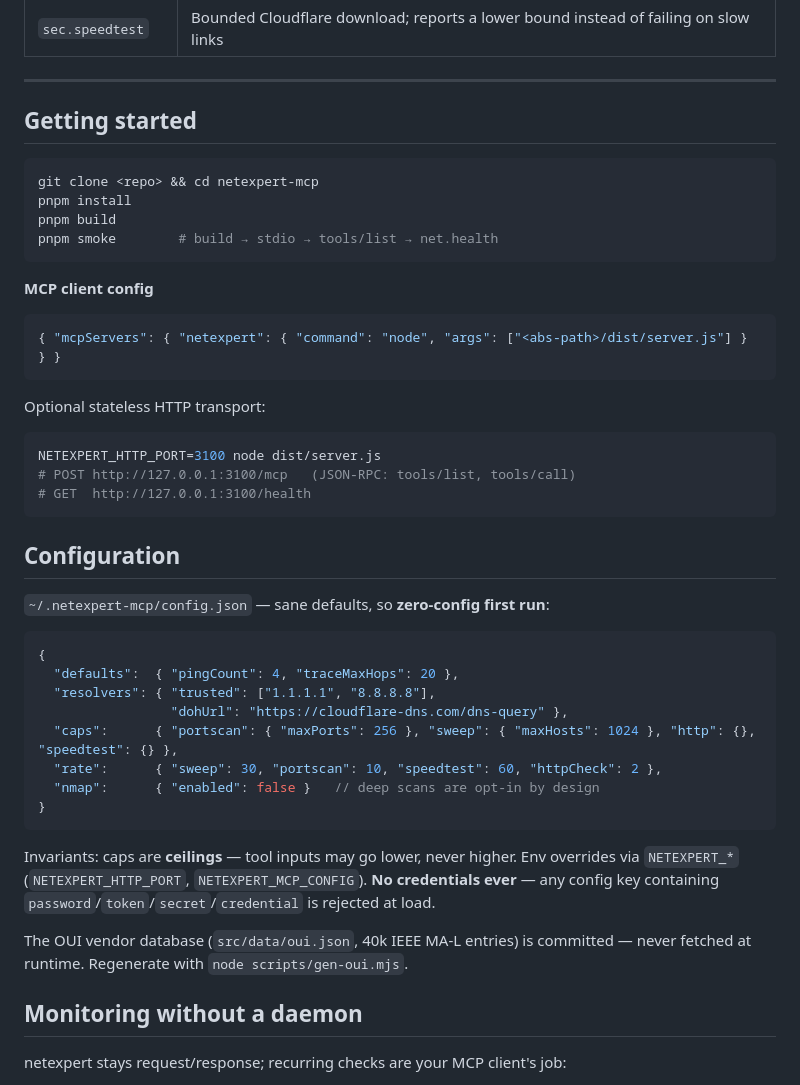
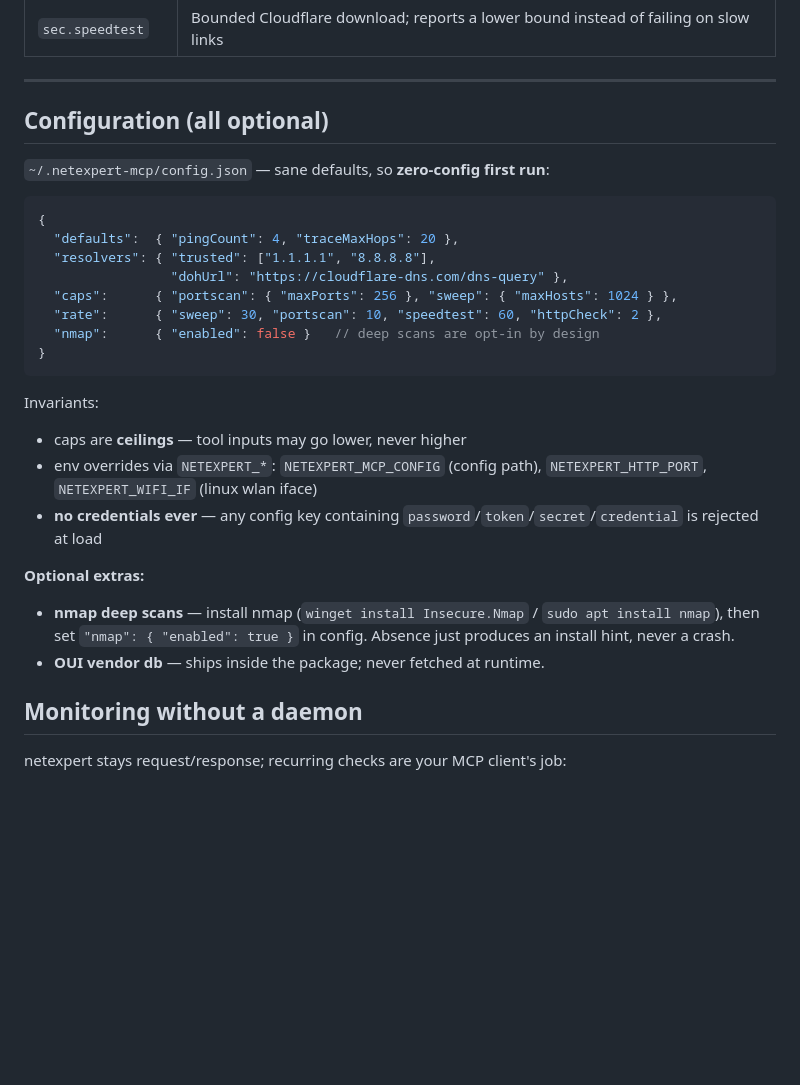
Before and after one commit to Omodaka9375/netexpert-mcp, a Markdown page: README.md, the part around one of its changes. GitHub-like rendering; blank space fills up the shorter version.

````diff
--- a/README.md
+++ b/README.md
@@ -84,30 +137,7 @@ Existing network MCP servers are either deprecated Python packages, wrappers tha
 
 ---
 
-## Getting started
-
-```bash
-git clone <repo> && cd netexpert-mcp
-pnpm install
-pnpm build
-pnpm smoke        # build → stdio → tools/list → net.health
-```
-
-**MCP client config**
-
-```jsonc
-{ "mcpServers": { "netexpert": { "command": "node", "args": ["<abs-path>/dist/server.js"] } } }
-```
-
-Optional stateless HTTP transport:
-
-```bash
-NETEXPERT_HTTP_PORT=3100 node dist/server.js
-# POST http://127.0.0.1:3100/mcp   (JSON-RPC: tools/list, tools/call)
-# GET  http://127.0.0.1:3100/health
-```
-
-## Configuration
+## Configuration (all optional)
 
 `~/.netexpert-mcp/config.json` — sane defaults, so **zero-config first run**:
 
@@ -116,15 +146,22 @@ NETEXPERT_HTTP_PORT=3100 node dist/server.js
   "defaults":  { "pingCount": 4, "traceMaxHops": 20 },
   "resolvers": { "trusted": ["1.1.1.1", "8.8.8.8"],
                  "dohUrl": "https://cloudflare-dns.com/dns-query" },
-  "caps":      { "portscan": { "maxPorts": 256 }, "sweep": { "maxHosts": 1024 }, "http": {}, "speedtest": {} },
+  "caps":      { "portscan": { "maxPorts": 256 }, "sweep": { "maxHosts": 1024 } },
   "rate":      { "sweep": 30, "portscan": 10, "speedtest": 60, "httpCheck": 2 },
   "nmap":      { "enabled": false }   // deep scans are opt-in by design
 }
 ```
 
-Invariants: caps are **ceilings** — tool inputs may go lower, never higher. Env overrides via `NETEXPERT_*` (`NETEXPERT_HTTP_PORT`, `NETEXPERT_MCP_CONFIG`). **No credentials ever** — any config key containing `password`/`token`/`secret`/`credential` is rejected at load.
+Invariants:
 
-The OUI vendor database (`src/data/oui.json`, 40k IEEE MA-L entries) is committed — never fetched at runtime. Regenerate with `node scripts/gen-oui.mjs`.
+- caps are **ceilings** — tool inputs may go lower, never higher
+- env overrides via `NETEXPERT_*`: `NETEXPERT_MCP_CONFIG` (config path), `NETEXPERT_HTTP_PORT`, `NETEXPERT_WIFI_IF` (linux wlan iface)
+- **no credentials ever** — any config key containing `password`/`token`/`secret`/`credential` is rejected at load
+
+**Optional extras:**
+
+- **nmap deep scans** — install nmap (`winget install Insecure.Nmap` / `sudo apt install nmap`), then set `"nmap": { "enabled": true }` in config. Absence just produces an install hint, never a crash.
+- **OUI vendor db** — ships inside the package; never fetched at runtime.
 
 ## Monitoring without a daemon
 
````
Also changed, not shown: other parts of README.md (+84 -7 lines).
